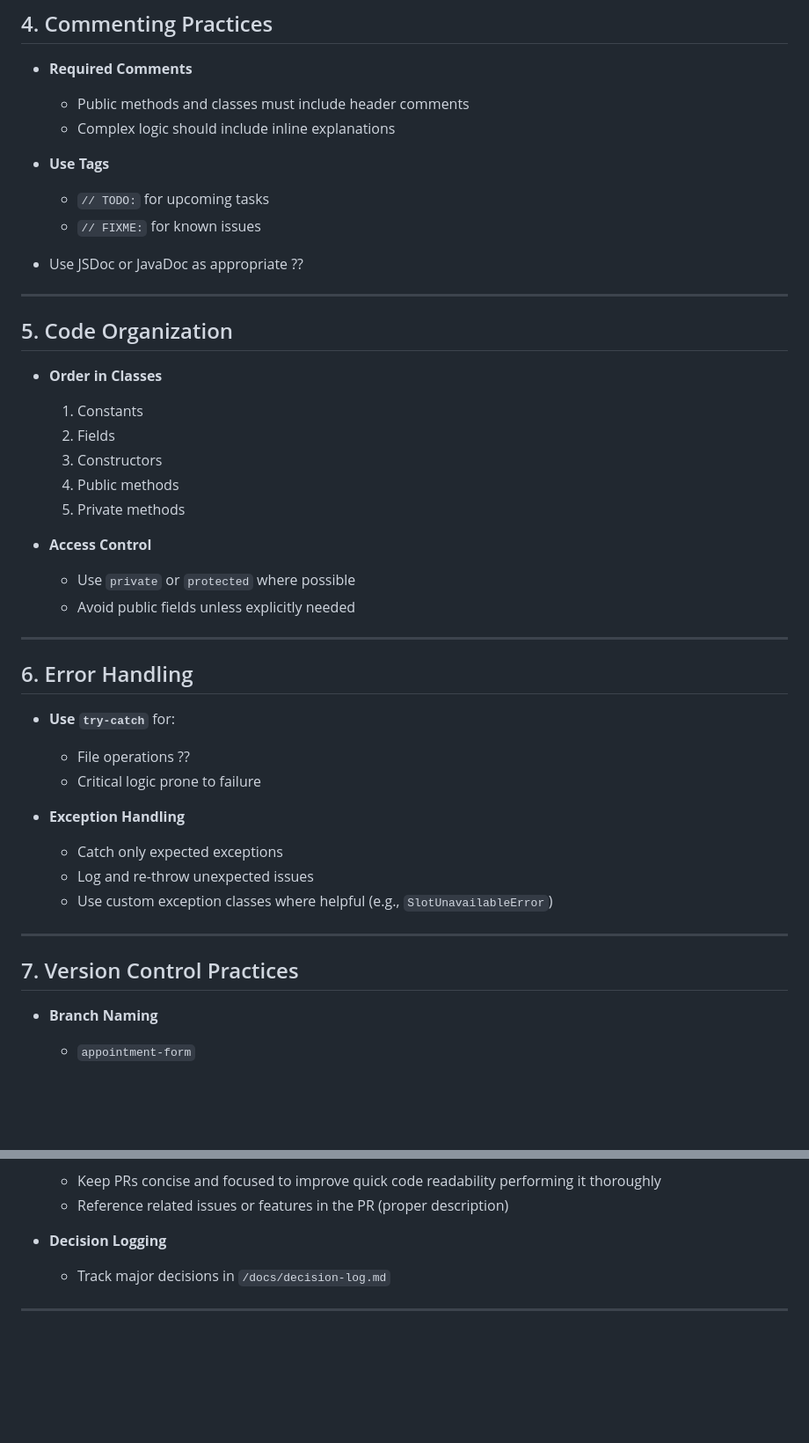
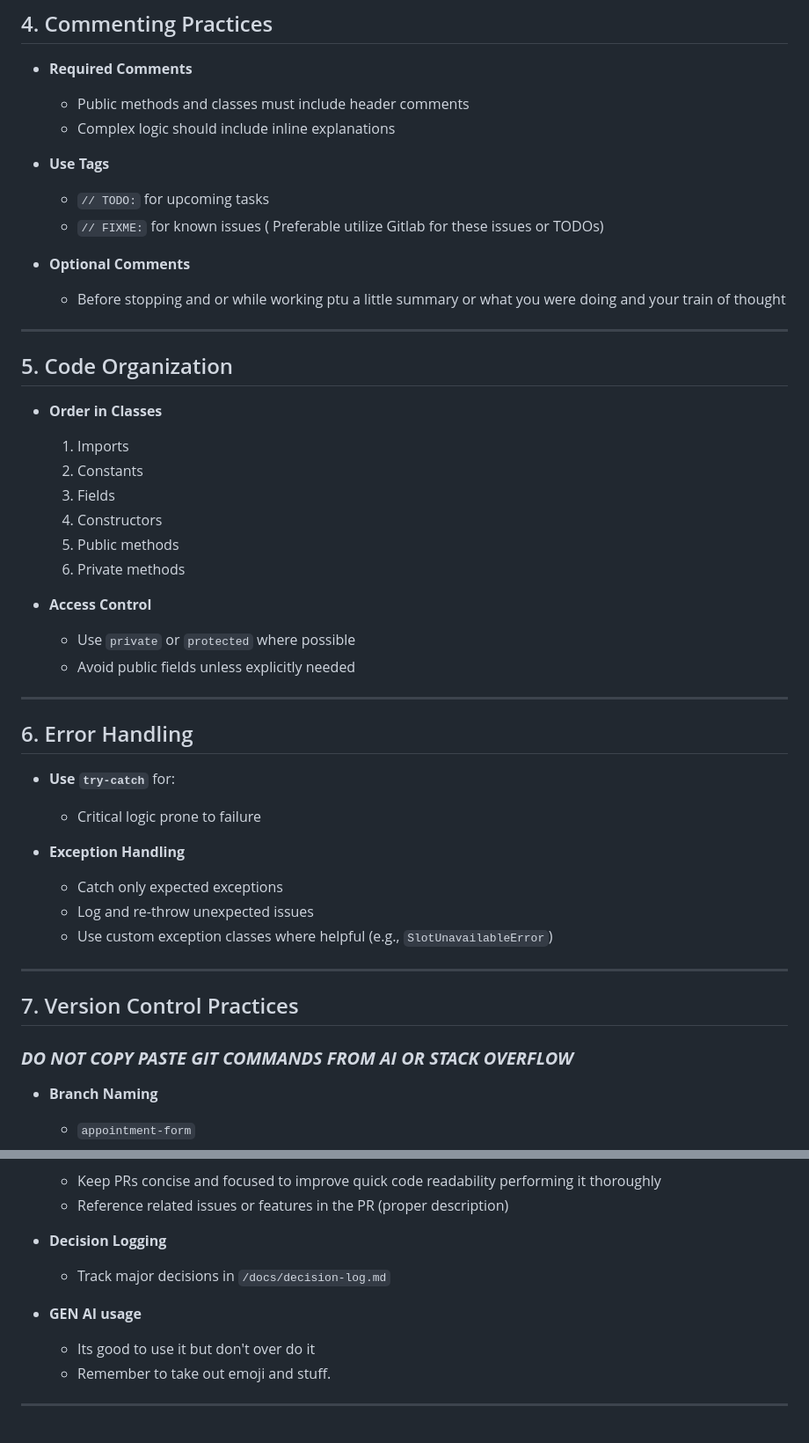
Before and after one commit to ArjunSarkar1/PhysiciansConnect, a Markdown page: CodingStandards.md, 2 parts joined by grey strips. Shown at 88% size. Rendered like a GitHub page; blank space fills up the shorter version.

Commit message:
Updated coding standards

```diff
--- a/CodingStandards.md
+++ b/CodingStandards.md
@@ -67,31 +81,30 @@ This document outlines the agreed coding standards for the *PhysicianConnect* pr
 
 - **Use Tags**
     - `// TODO:` for upcoming tasks
-    - `// FIXME:` for known issues
+    - `// FIXME:` for known issues ( Preferable utilize Gitlab for these issues or TODOs)
 
-- Use JSDoc or JavaDoc as appropriate ??
-
+- **Optional Comments**
+    - Before stopping and or while working ptu a little summary or what you were doing and your train of thought
 ---
 
 ## 5. Code Organization
 
 - **Order in Classes**
-    1. Constants
-    2. Fields
-    3. Constructors
-    4. Public methods
-    5. Private methods
+    1. Imports
+    2. Constants
+    3. Fields
+    4. Constructors
+    5. Public methods
+    6. Private methods
 
 - **Access Control**
     - Use `private` or `protected` where possible
     - Avoid public fields unless explicitly needed
-
 ---
 
 ## 6. Error Handling
 
 - **Use `try-catch`** for:
-    - File operations ??
     - Critical logic prone to failure
 
 - **Exception Handling**
@@ -102,7 +115,7 @@ This document outlines the agreed coding standards for the *PhysicianConnect* pr
 ---
 
 ## 7. Version Control Practices
-
+### ___DO NOT COPY PASTE GIT COMMANDS FROM AI OR STACK OVERFLOW___
 - **Branch Naming**
     - `appointment-form`
     - `cancel-crash`
@@ -169,6 +180,10 @@ This document outlines the agreed coding standards for the *PhysicianConnect* pr
 - **Decision Logging**
     - Track major decisions in `/docs/decision-log.md`
 
+- **GEN AI usage**
+    - Its good to use it but don't over do it
+    - Remember to take out emoji and stuff.
+
 ---
 
 <br>
```
Also changed, not shown: other parts of CodingStandards.md (+25 -13 lines).
